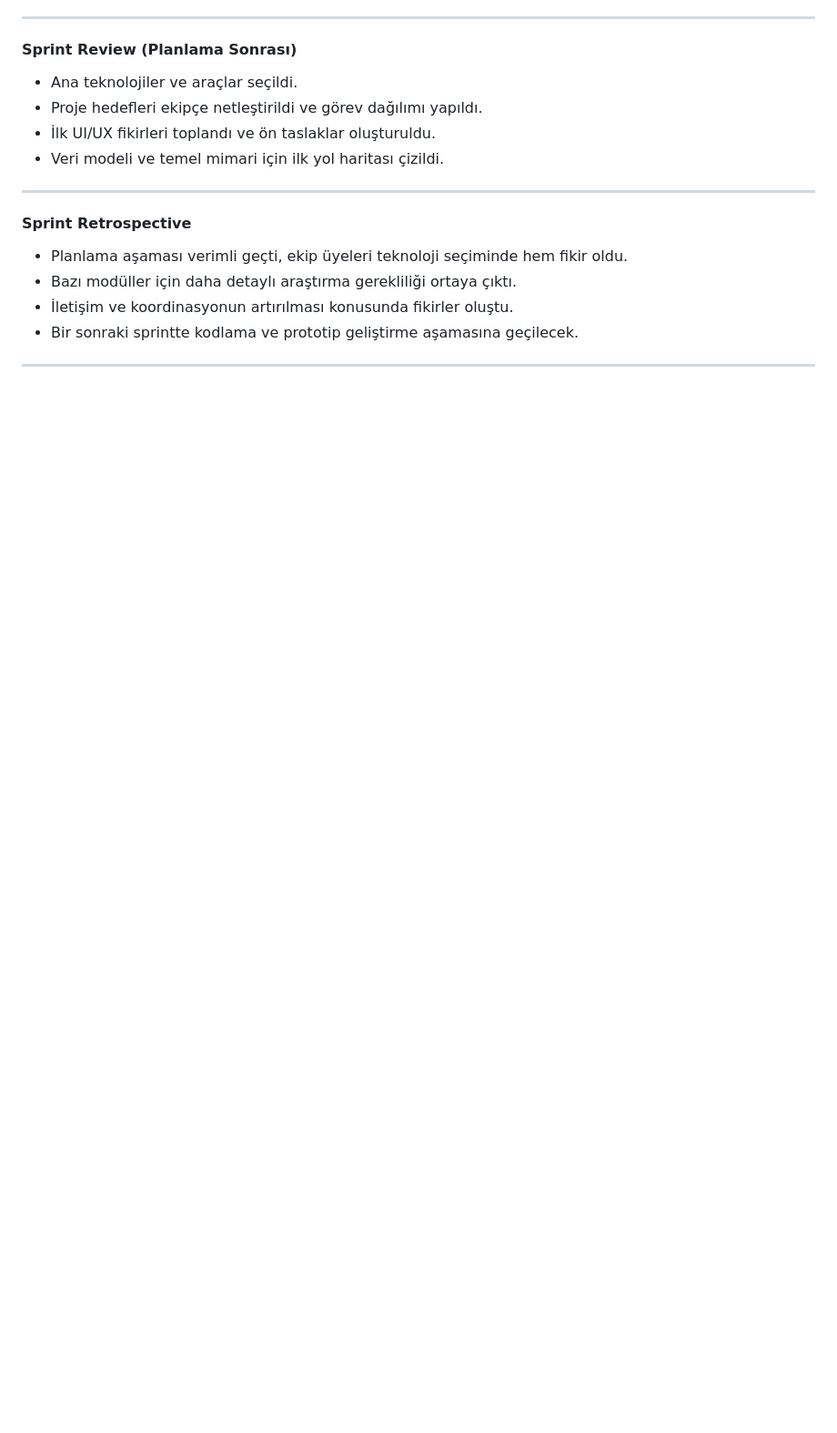
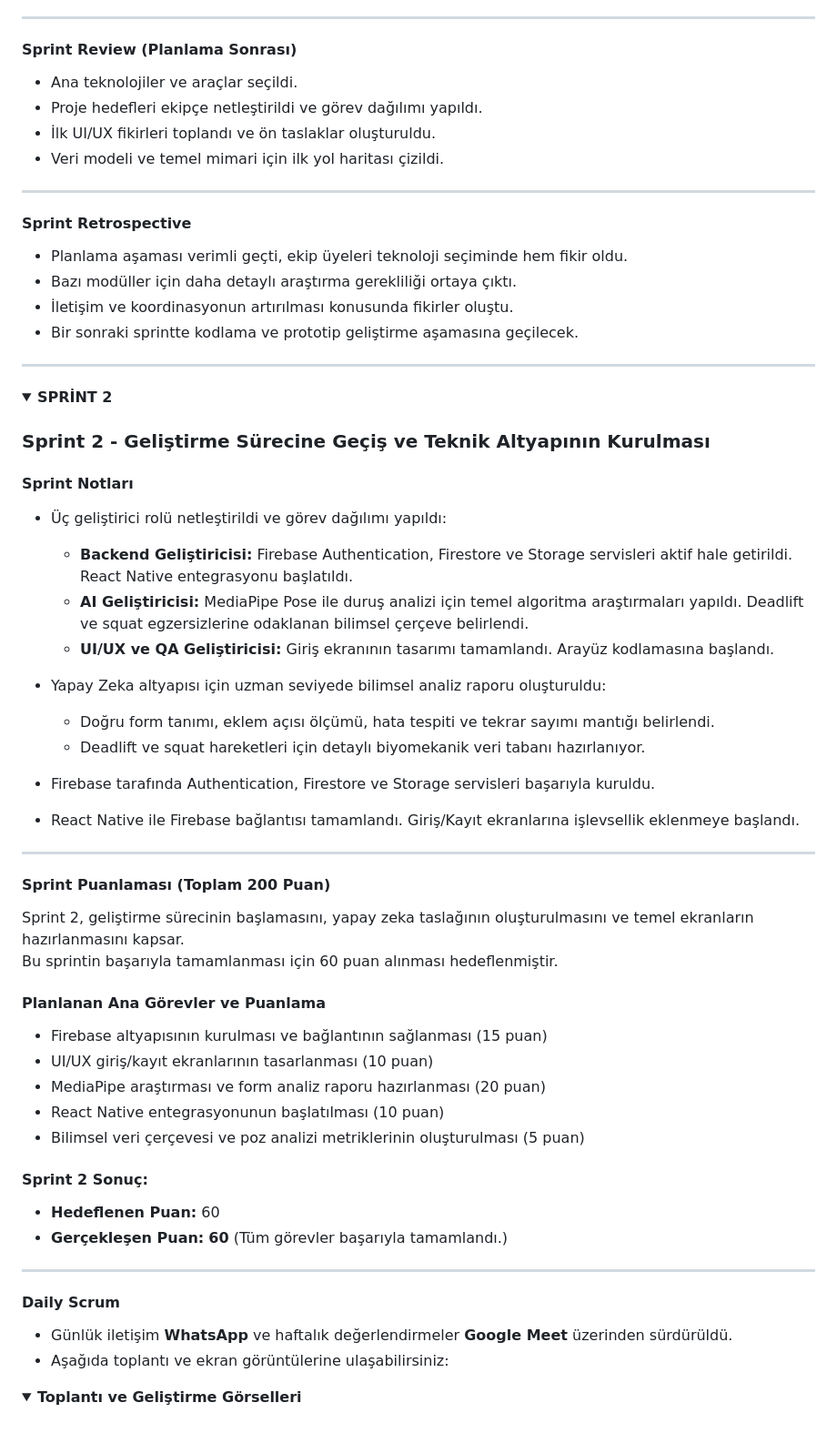
Before and after one commit to haticeeakgull/grup85-bootcamp, a Markdown page: README.md, the part around one of its changes. Shown at 91% size. Drawn GitHub-style; folded sections open; blank space fills up the shorter version.

```diff
--- a/README.md
+++ b/README.md
@@ -189,3 +189,51 @@ Bu sprintin başarıyla tamamlanması için toplam 50 puan alınması hedeflenmi
 
 
 </details>
+
+<details>
+  <summary><strong> SPRİNT 2 </strong></summary>
+
+### Sprint 2 - Geliştirme Sürecine Geçiş ve Teknik Altyapının Kurulması
+
+#### Sprint Notları
+- Üç geliştirici rolü netleştirildi ve görev dağılımı yapıldı:
+  - **Backend Geliştiricisi:** Firebase Authentication, Firestore ve Storage servisleri aktif hale getirildi. React Native entegrasyonu başlatıldı.
+  - **AI Geliştiricisi:** MediaPipe Pose ile duruş analizi için temel algoritma araştırmaları yapıldı. Deadlift ve squat egzersizlerine odaklanan bilimsel çerçeve belirlendi.
+  - **UI/UX ve QA Geliştiricisi:** Giriş ekranının tasarımı tamamlandı. Arayüz kodlamasına başlandı.
+
+- Yapay Zeka altyapısı için uzman seviyede bilimsel analiz raporu oluşturuldu:
+  - Doğru form tanımı, eklem açısı ölçümü, hata tespiti ve tekrar sayımı mantığı belirlendi.
+  - Deadlift ve squat hareketleri için detaylı biyomekanik veri tabanı hazırlanıyor.
+
+- Firebase tarafında Authentication, Firestore ve Storage servisleri başarıyla kuruldu.
+- React Native ile Firebase bağlantısı tamamlandı. Giriş/Kayıt ekranlarına işlevsellik eklenmeye başlandı.
+
+---
+
+#### Sprint Puanlaması (Toplam 200 Puan)
+
+Sprint 2, geliştirme sürecinin başlamasını, yapay zeka taslağının oluşturulmasını ve temel ekranların hazırlanmasını kapsar.
+Bu sprintin başarıyla tamamlanması için 60 puan alınması hedeflenmiştir.
+
+#### Planlanan Ana Görevler ve Puanlama
+- Firebase altyapısının kurulması ve bağlantının sağlanması (15 puan)
+- UI/UX giriş/kayıt ekranlarının tasarlanması (10 puan)
+- MediaPipe araştırması ve form analiz raporu hazırlanması (20 puan)
+- React Native entegrasyonunun başlatılması (10 puan)
+- Bilimsel veri çerçevesi ve poz analizi metriklerinin oluşturulması (5 puan)
+
+#### Sprint 2 Sonuç:
+- **Hedeflenen Puan:** 60
+- **Gerçekleşen Puan:** **60** (Tüm görevler başarıyla tamamlandı.)
+
+---
+
+#### Daily Scrum
+- Günlük iletişim **WhatsApp** ve haftalık değerlendirmeler **Google Meet** üzerinden sürdürüldü.
+- Aşağıda toplantı ve ekran görüntülerine ulaşabilirsiniz:
+
+<details>
+<summary><strong>Toplantı ve Geliştirme Görselleri</strong></summary>
+
+<br>
+
```
Also changed, not shown: other parts of README.md (+41 -0 lines).
